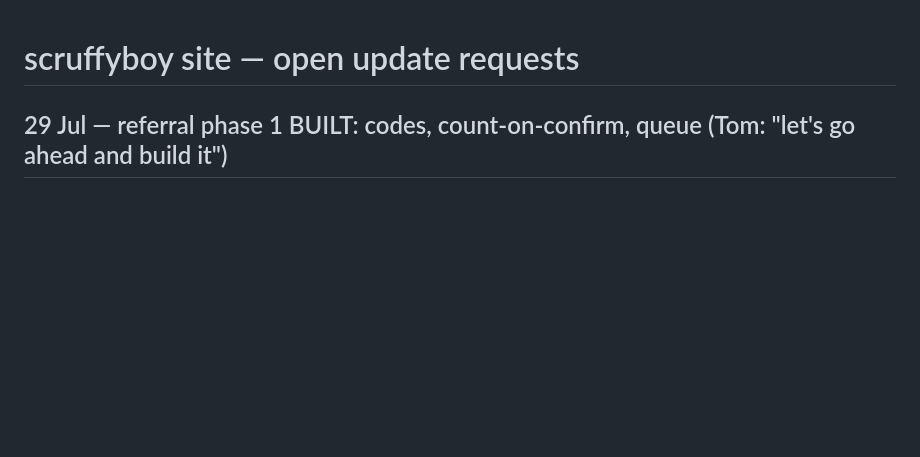
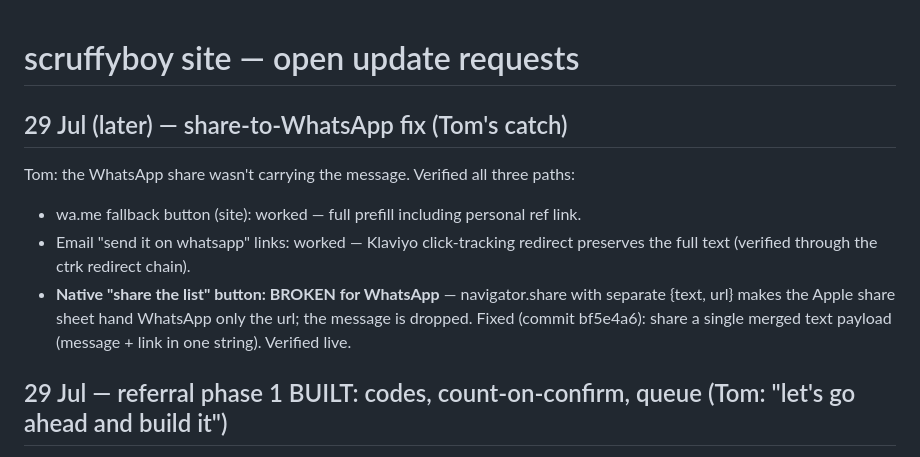
Before and after one commit to tom-scruffyboy/scruffyboy, a Markdown page: UPDATES.md, the part around the change. Rendered like a GitHub page; blank space fills up the shorter version.

Commit message:
docs: whatsapp share fix log
Co-Authored-By: Claude Fable 5 <noreply@anthropic.com>

```diff
--- a/UPDATES.md
+++ b/UPDATES.md
@@ -1,4 +1,15 @@
 # scruffyboy site — open update requests
+
+## 29 Jul (later) — share-to-WhatsApp fix (Tom's catch)
+
+Tom: the WhatsApp share wasn't carrying the message. Verified all three paths:
+- wa.me fallback button (site): worked — full prefill including personal ref link.
+- Email "send it on whatsapp" links: worked — Klaviyo click-tracking redirect
+  preserves the full text (verified through the ctrk redirect chain).
+- **Native "share the list" button: BROKEN for WhatsApp** — navigator.share with
+  separate {text, url} makes the Apple share sheet hand WhatsApp only the url; the
+  message is dropped. Fixed (commit bf5e4a6): share a single merged text payload
+  (message + link in one string). Verified live.
 
 ## 29 Jul — referral phase 1 BUILT: codes, count-on-confirm, queue (Tom: "let's go ahead and build it")
 
```
